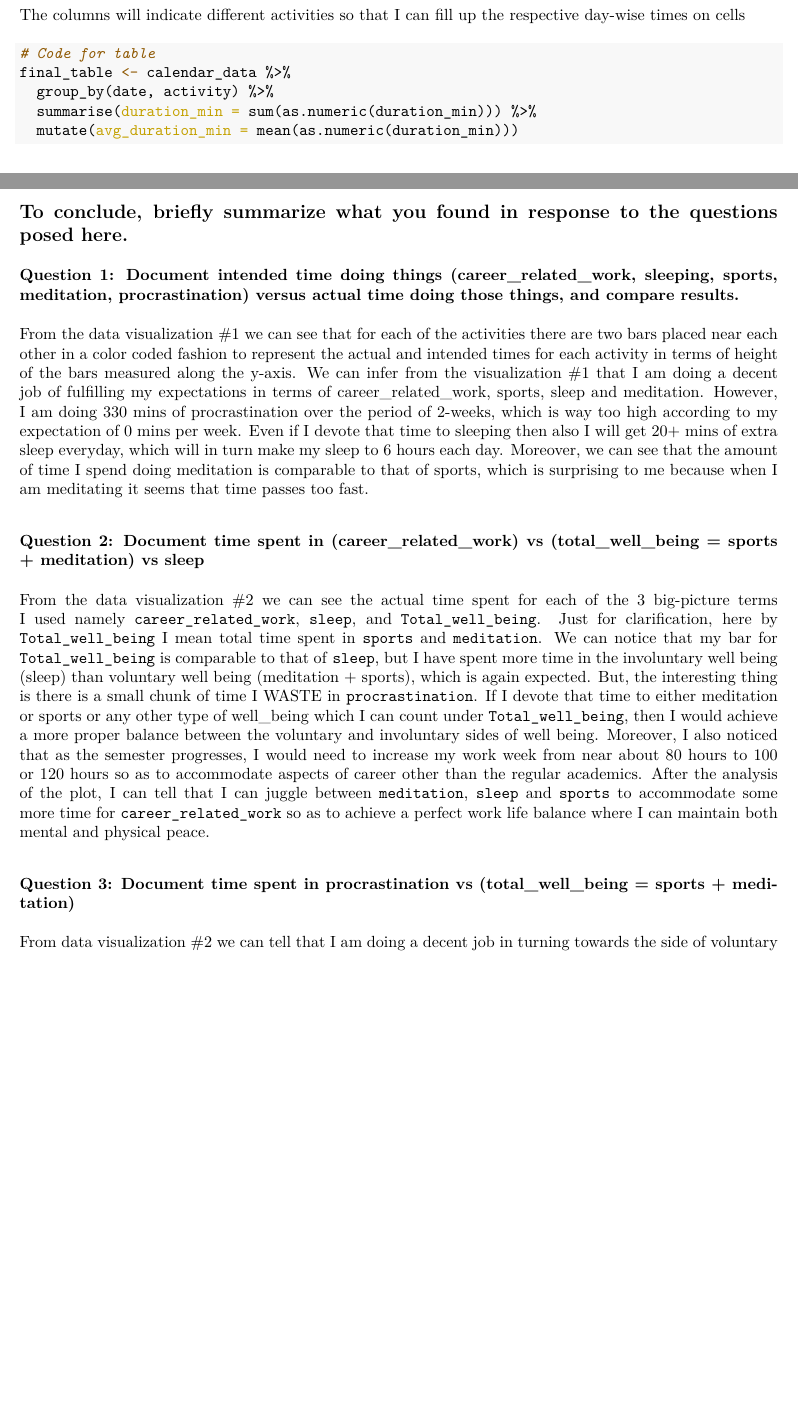
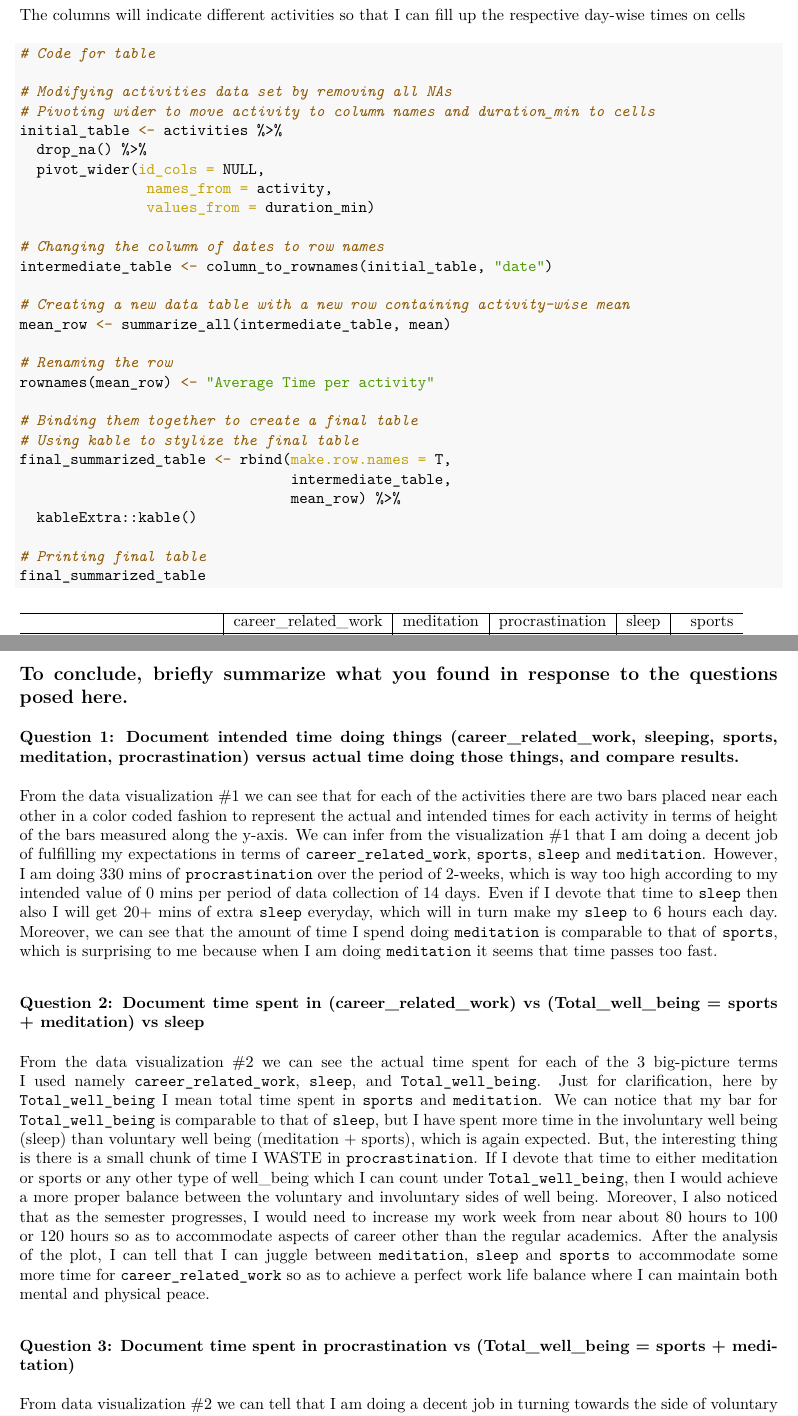
Before and after one commit to dmavani25/stat231-private-repo, an R Markdown document (projects/calendar-query/calendar_report_template.Rmd): two parts of pages 7 and 8 of 9, joined at a grey line, cut so that both start at the same text, the shorter picture padded with empty space. The pictures show the output file projects/calendar-query/calendar_report_template.pdf that the author committed with the source.

Commit message:
Almost Final Commit

````diff
--- a/projects/calendar-query/calendar_report_template.Rmd
+++ b/projects/calendar-query/calendar_report_template.Rmd
@@ -232,12 +228,33 @@ The columns will indicate different activities so that I can fill up the respect
 
 ```{r, results = 'asis'}
 # Code for table
-final_table <- calendar_data %>%
-  group_by(date, activity) %>%
-  summarise(duration_min = sum(as.numeric(duration_min))) %>%
-  mutate(avg_duration_min = mean(as.numeric(duration_min)))
 
-activities
+# Modifying activities data set by removing all NAs
+# Pivoting wider to move activity to column names and duration_min to cells
+initial_table <- activities %>%
+  drop_na() %>%
+  pivot_wider(id_cols = NULL,
+               names_from = activity,
+               values_from = duration_min)
+
+# Changing the column of dates to row names
+intermediate_table <- column_to_rownames(initial_table, "date")
+
+# Creating a new data table with a new row containing activity-wise mean
+mean_row <- summarize_all(intermediate_table, mean)
+
+# Renaming the row
+rownames(mean_row) <- "Average Time per activity"
+
+# Binding them together to create a final table
+# Using kable to stylize the final table
+final_summarized_table <- rbind(make.row.names = T,
+                                intermediate_table,
+                                mean_row) %>%
+  kableExtra::kable()
+
+# Printing final table
+final_summarized_table
 ```
 
 \newpage
@@ -245,11 +262,11 @@ activities
 
 ### Question 1: Document intended time doing things **(career_related_work, sleeping, sports, meditation, procrastination)** versus actual time doing those things, and compare results.
 
-From the data visualization #1 we can see that for each of the activities there are two bars placed near each other in a color coded fashion to represent the actual and intended times for each activity in terms of height of the bars measured along the y-axis. We can infer from the visualization #1 that I am doing a decent job of fulfilling my expectations in terms of career_related_work, sports, sleep and meditation. However, I am doing 330 mins of procrastination over the period of 2-weeks, which is way too high according to my expectation of 0 mins per week. Even if I devote that time to sleeping then also I will get 20+ mins of extra sleep everyday, which will in turn make my sleep to 6 hours each day. Moreover, we can see that the amount of time I spend doing meditation is comparable to that of sports, which is surprising to me because when I am meditating it seems that time passes too fast.
+From the data visualization #1 we can see that for each of the activities there are two bars placed near each other in a color coded fashion to represent the actual and intended times for each activity in terms of height of the bars measured along the y-axis. We can infer from the visualization #1 that I am doing a decent job of fulfilling my expectations in terms of `career_related_work`, `sports`, `sleep` and `meditation`. However, I am doing 330 mins of `procrastination` over the period of 2-weeks, which is way too high according to my intended value of 0 mins per period of data collection of 14 days. Even if I devote that time to `sleep` then also I will get 20+ mins of extra `sleep` everyday, which will in turn make my `sleep` to 6 hours each day. Moreover, we can see that the amount of time I spend doing `meditation` is comparable to that of `sports`, which is surprising to me because when I am doing `meditation` it seems that time passes too fast.
 
-### Question 2: Document time spent in **(career_related_work) vs (total_well_being = sports + meditation) vs sleep**
+### Question 2: Document time spent in **(career_related_work) vs (Total_well_being = sports + meditation) vs sleep**
 
 From the data visualization #2 we can see the actual time spent for each of the 3 big-picture terms I used namely `career_related_work`, `sleep`, and `Total_well_being`. Just for clarification, here by `Total_well_being` I mean total time spent in `sports` and `meditation`. We can notice that my bar for `Total_well_being` is comparable to that of `sleep`, but I have spent more time in the involuntary well being (sleep) than voluntary well being (meditation + sports), which is again expected. But, the interesting thing is there is a small chunk of time I WASTE in `procrastination`. If I devote that time to either meditation or sports or any other type of well_being which I can count under `Total_well_being`, then I would achieve a more proper balance between the voluntary and involuntary sides of well being. Moreover, I also noticed that as the semester progresses, I would need to increase my work week from near about 80 hours to 100 or 120 hours so as to accommodate aspects of career other than the regular academics. After the analysis of the plot, I can tell that I can juggle between `meditation`, `sleep` and `sports` to accommodate some more time for `career_related_work` so as to achieve a perfect work life balance where I can maintain both mental and physical peace.
 
-### Question 3: Document time spent in **procrastination vs (total_well_being = sports + meditation)**
+### Question 3: Document time spent in **procrastination vs (Total_well_being = sports + meditation)**
 
````
Also changed, not shown: projects/calendar-query/calendar_report_template.pdf, projects/calendar-query/calendar_report_template.Rmd (26 more changed lines).
